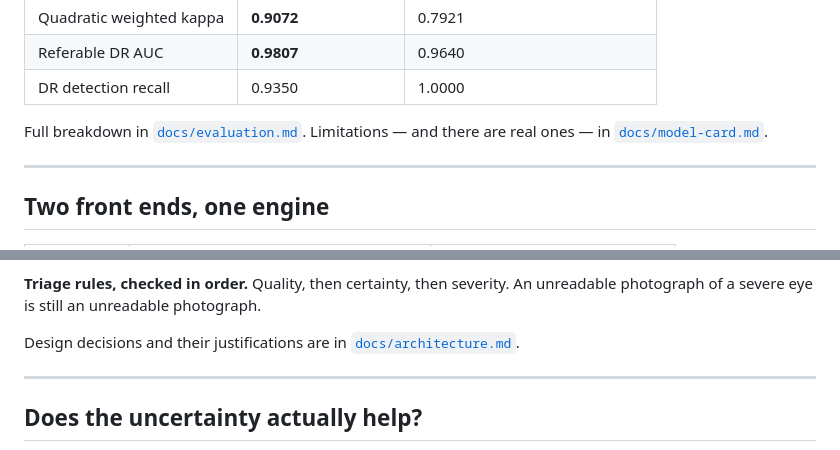
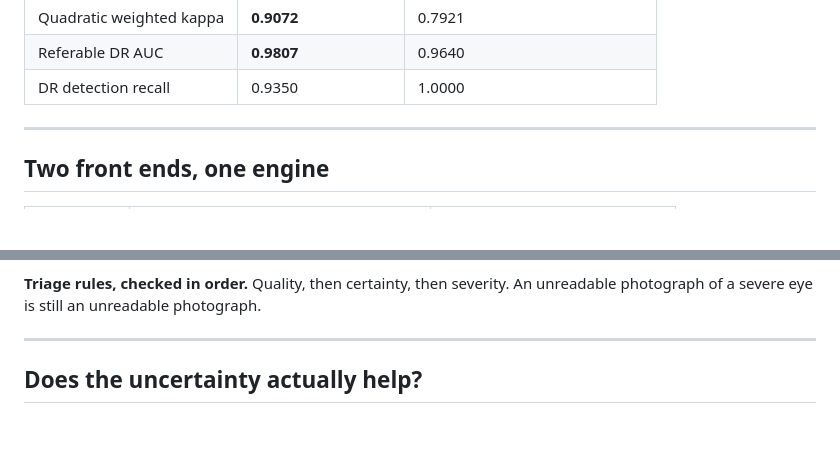
Before and after one commit to yulaAl20/CV-CW-COBSCCOMP242P-066, a Markdown page: README.md, 2 parts joined by grey strips. GitHub-like rendering; blank space fills up the shorter version.

Commit message:
minor changes in readme
Removed references to evaluation and architecture documentation.

```diff
--- a/README.md
+++ b/README.md
@@ -43,9 +43,6 @@ aggregate statistics.
 | Quadratic weighted kappa | **0.9072** | 0.7921 |
 | Referable DR AUC | **0.9807** | 0.9640 |
 | DR detection recall | 0.9350 | 1.0000 |
-
-Full breakdown in [`docs/evaluation.md`](docs/evaluation.md). Limitations —
-and there are real ones — in [`docs/model-card.md`](docs/model-card.md).
 
 ---
 
@@ -118,9 +115,6 @@ than one.
 
 **Triage rules, checked in order.** Quality, then certainty, then severity. An
 unreadable photograph of a severe eye is still an unreadable photograph.
-
-Design decisions and their justifications are in
-[`docs/architecture.md`](docs/architecture.md).
 
 ---
 
```
